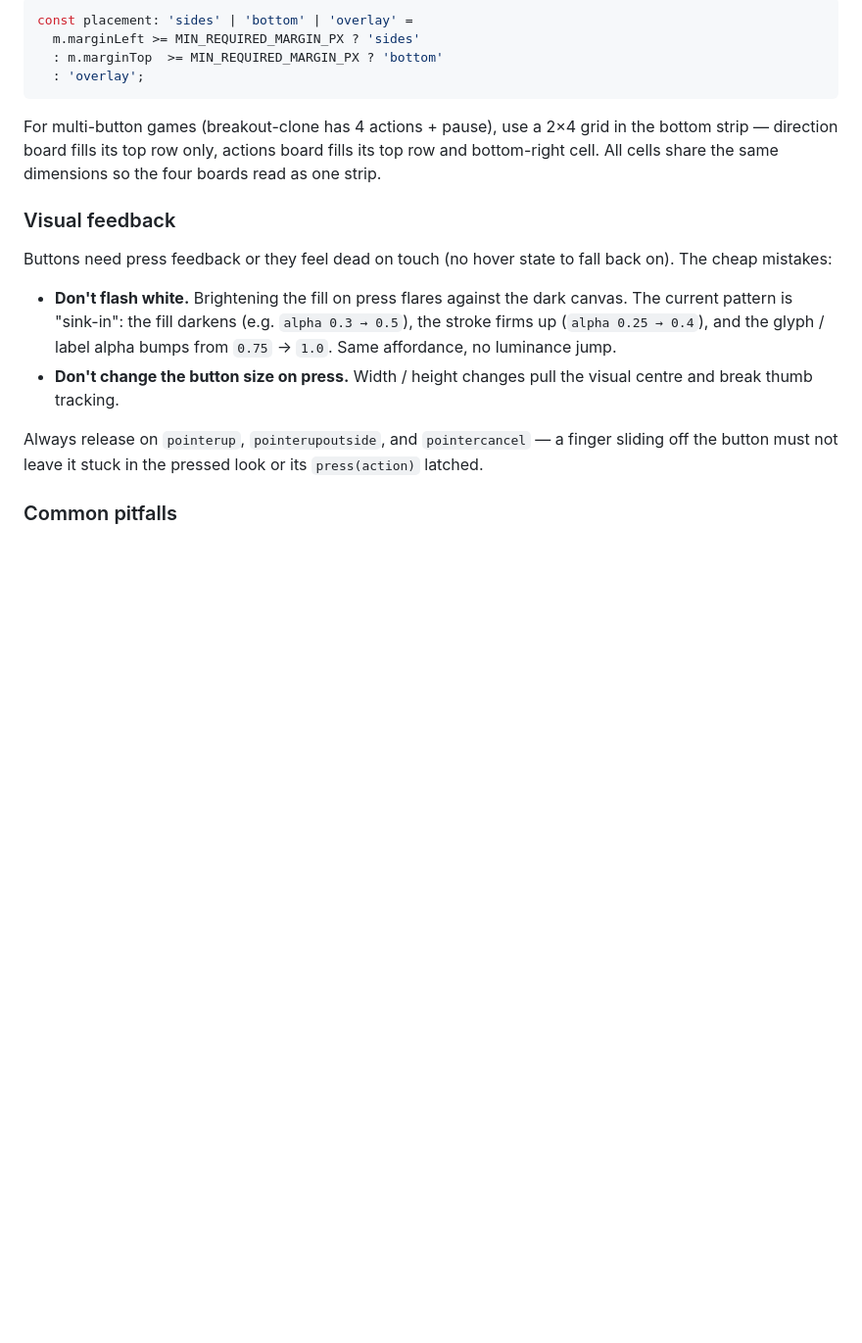
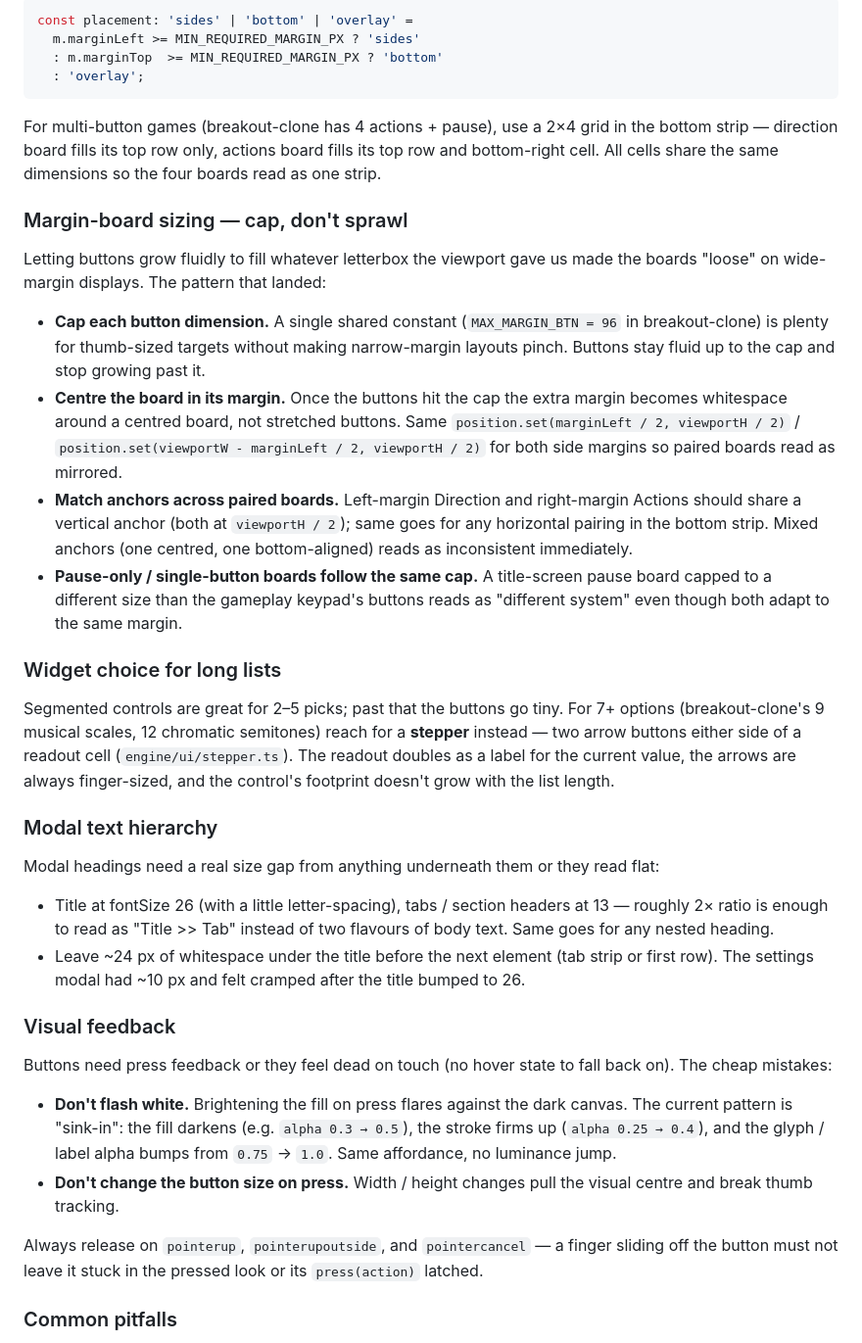
Before and after one commit to tatat/pon-games-playgrond, a Markdown page: docs/architecture/input.md, the part around the change. Shown at 98% size. GitHub-like rendering; blank space fills up the shorter version.

Commit message:
docs(input): touch-pad sizing + widget / modal hierarchy lessons
Capture the lessons from the latest keypad / settings-modal pass into
`docs/architecture/input.md`:

- "Margin-board sizing" section: cap each button dimension at a shared
  constant (e.g. `MAX_MARGIN_BTN = 96`), centre the board in its
  margin instead of stretching to fill, match anchors across paired
  boards (both side margins centred vertically), and apply the same
  cap to single-button boards (title-screen pause) as to multi-button
  ones so they read as one system.
- "Widget choice for long lists": prefer a stepper (`◀ [readout] ▶`)
  over a segmented control once you're past ~5 options. Saves screen
  real estate, keeps tap targets finger-sized, and the footprint
  doesn't grow with the list.
- "Modal text hierarchy": titles need a real (~2×) size gap from the
  next layer down to read as a heading, plus ~24 px of breathing room
  under the title.

Co-Authored-By: Claude Opus 4.7 (1M context) <noreply@anthropic.com>

```diff
--- a/docs/architecture/input.md
+++ b/docs/architecture/input.md
@@ -184,6 +184,26 @@ const placement: 'sides' | 'bottom' | 'overlay' =
 
 For multi-button games (breakout-clone has 4 actions + pause), use a 2×4 grid in the bottom strip — direction board fills its top row only, actions board fills its top row and bottom-right cell. All cells share the same dimensions so the four boards read as one strip.
 
+### Margin-board sizing — cap, don't sprawl
+
+Letting buttons grow fluidly to fill whatever letterbox the viewport gave us made the boards "loose" on wide-margin displays. The pattern that landed:
+
+- **Cap each button dimension.** A single shared constant (`MAX_MARGIN_BTN = 96` in breakout-clone) is plenty for thumb-sized targets without making narrow-margin layouts pinch. Buttons stay fluid up to the cap and stop growing past it.
+- **Centre the board in its margin.** Once the buttons hit the cap the extra margin becomes whitespace around a centred board, not stretched buttons. Same `position.set(marginLeft / 2, viewportH / 2)` / `position.set(viewportW - marginLeft / 2, viewportH / 2)` for both side margins so paired boards read as mirrored.
+- **Match anchors across paired boards.** Left-margin Direction and right-margin Actions should share a vertical anchor (both at `viewportH / 2`); same goes for any horizontal pairing in the bottom strip. Mixed anchors (one centred, one bottom-aligned) reads as inconsistent immediately.
+- **Pause-only / single-button boards follow the same cap.** A title-screen pause board capped to a different size than the gameplay keypad's buttons reads as "different system" even though both adapt to the same margin.
+
+### Widget choice for long lists
+
+Segmented controls are great for 2–5 picks; past that the buttons go tiny. For 7+ options (breakout-clone's 9 musical scales, 12 chromatic semitones) reach for a **stepper** instead — two arrow buttons either side of a readout cell (`engine/ui/stepper.ts`). The readout doubles as a label for the current value, the arrows are always finger-sized, and the control's footprint doesn't grow with the list length.
+
+### Modal text hierarchy
+
+Modal headings need a real size gap from anything underneath them or they read flat:
+
+- Title at fontSize 26 (with a little letter-spacing), tabs / section headers at 13 — roughly 2× ratio is enough to read as "Title >> Tab" instead of two flavours of body text. Same goes for any nested heading.
+- Leave ~24 px of whitespace under the title before the next element (tab strip or first row). The settings modal had ~10 px and felt cramped after the title bumped to 26.
+
 ### Visual feedback
 
 Buttons need press feedback or they feel dead on touch (no hover state to fall back on). The cheap mistakes:
```
